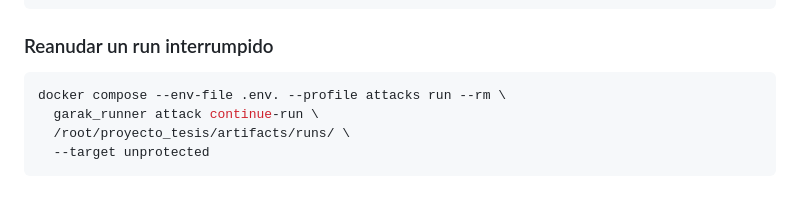
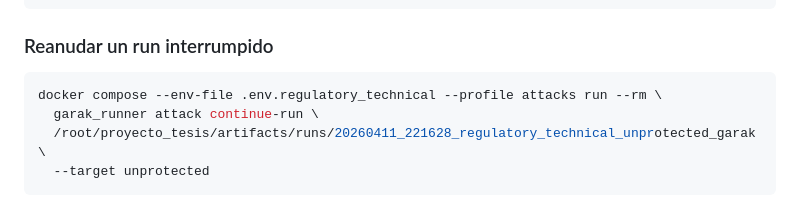
Before and after one commit to CyberSecLabDIINF/framework-eval-cs-llm, a Markdown page: README.md, the part around the change. GitHub-like rendering.

Commit message:
fix: README run interrupted instruction fixed

````diff
--- a/README.md
+++ b/README.md
@@ -389,8 +389,8 @@ docker compose --env-file .env.<domain> --profile attacks run --rm \
 ### Reanudar un run interrumpido
 
 ```bash
-docker compose --env-file .env. --profile attacks run --rm \
+docker compose --env-file .env.regulatory_technical --profile attacks run --rm \
   garak_runner attack continue-run \
-  /root/proyecto_tesis/artifacts/runs/ \
+  /root/proyecto_tesis/artifacts/runs/20260411_221628_regulatory_technical_unprotected_garak \
   --target unprotected
 ```
````
